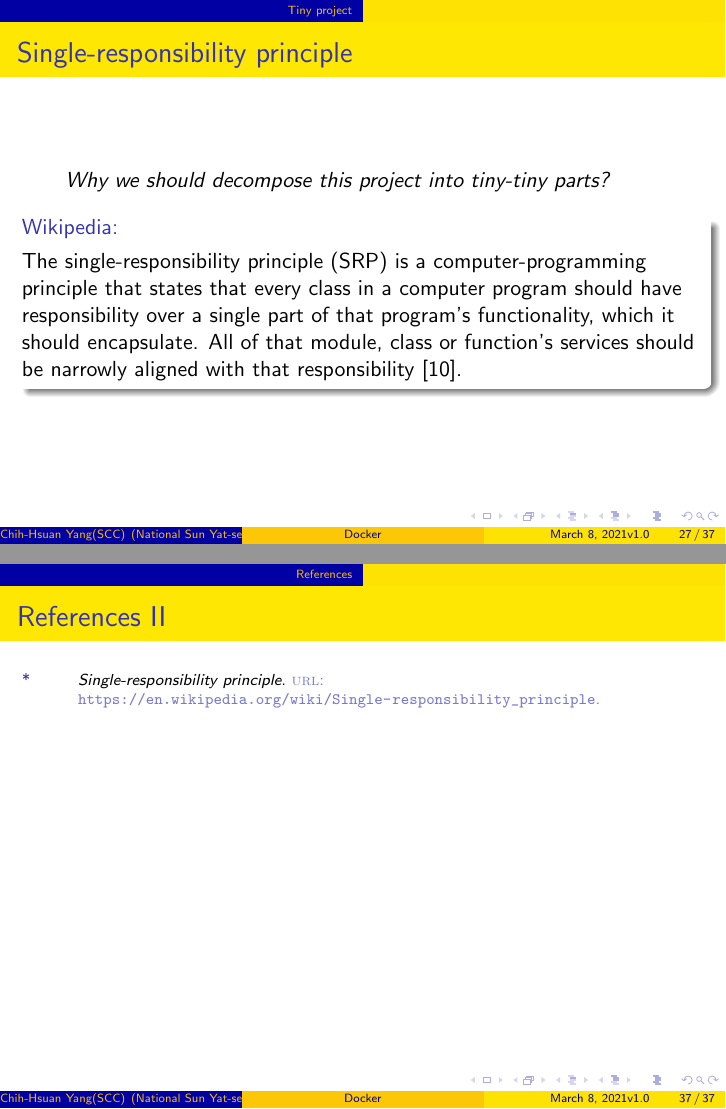
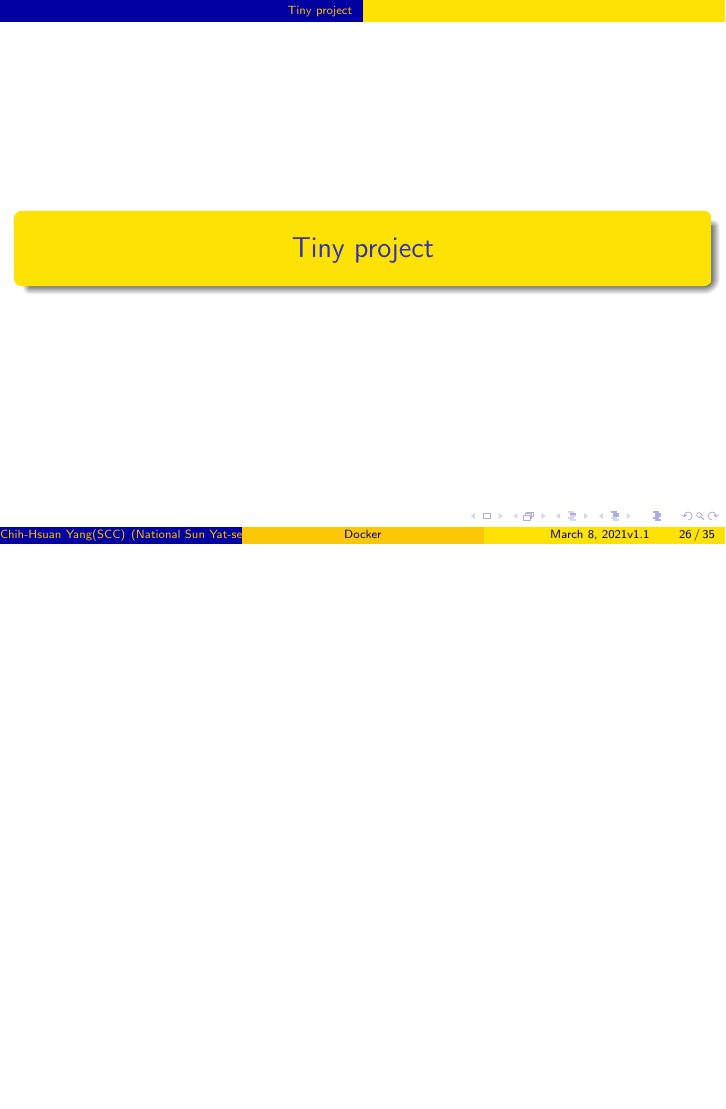
Before and after one commit to 25077667/Container_Security, LaTeX slides (report/presentation/0310/main.tex): pages 29 and 39 of 39 before the commit and page 28 of 37 after it, the two joined at a grey line, the shorter picture padded with empty space. The pictures show the PDF file report/presentation/0310/main.pdf that the author committed with the source.

Commit message:
Remove SRP page

```diff
--- a/report/presentation/0310/main.tex
+++ b/report/presentation/0310/main.tex
@@ -301,20 +301,20 @@
 
 % ======================Goal============================
 \section{Tiny project}
-\begin{frame}
-    \frametitle{Single-responsibility principle}
-    \begin{quote}
-        Why we should decompose this project into tiny-tiny parts?
-    \end{quote}
+% \begin{frame}
+%     \frametitle{Single-responsibility principle}
+%     \begin{quote}
+%         Why we should decompose this project into tiny-tiny parts?
+%     \end{quote}
 
-    \begin{block}{Wikipedia:}
-        The single-responsibility principle (SRP) is a computer-programming principle that\
-        states that every class in a computer program should have responsibility over a\
-        single part of that program's functionality, which it should encapsulate. All of\
-        that module, class or function's services should be narrowly aligned with that\
-        responsibility \cite{SRP_wiki}.
-    \end{block}
-\end{frame}
+%     \begin{block}{Wikipedia:}
+%         The single-responsibility principle (SRP) is a computer-programming principle that\
+%         states that every class in a computer program should have responsibility over a\
+%         single part of that program's functionality, which it should encapsulate. All of\
+%         that module, class or function's services should be narrowly aligned with that\
+%         responsibility \cite{SRP_wiki}.
+%     \end{block}
+% \end{frame}
 \subsection{Image deployment}
 \begin{frame}
     \frametitle{Our PWN Labs}
```
Also changed, not shown: report/presentation/0310/main.pdf, report/presentation/0310/main.tex (4 more changed lines).
